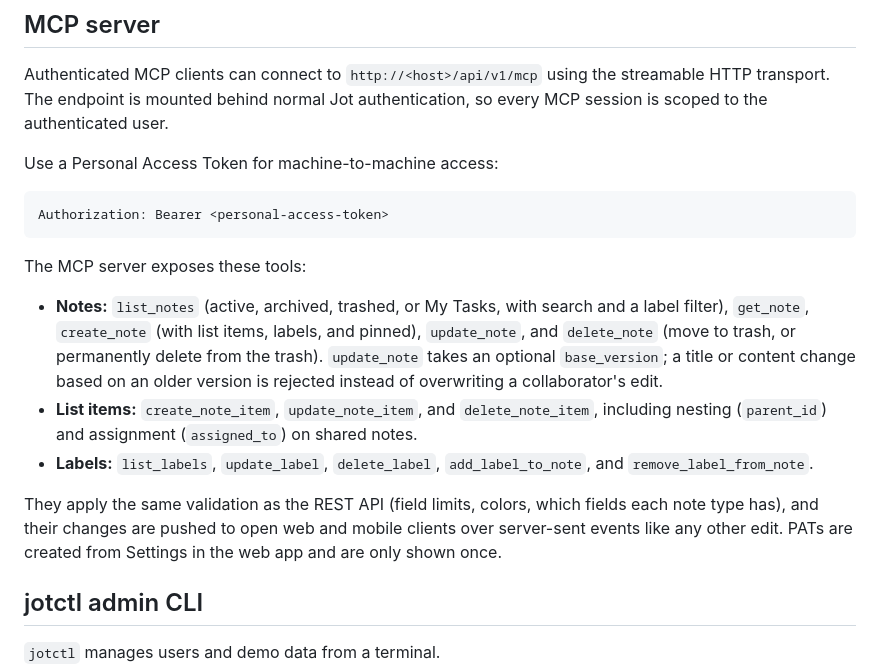
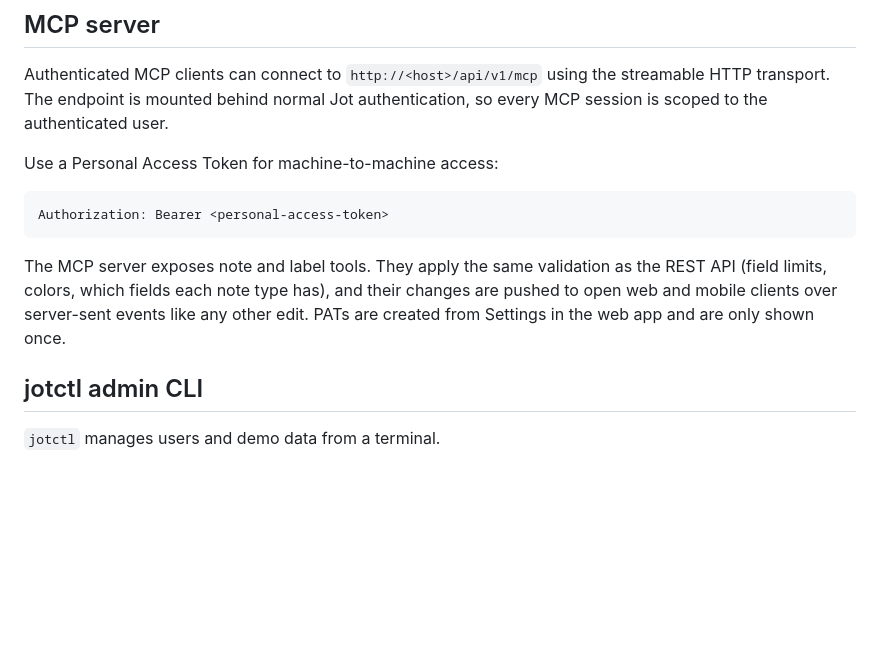
Before and after one commit to hanzei/jot, a Markdown page: README.md, the part around the change. GitHub-like rendering; blank space fills up the shorter version.

Commit message:
Drop the MCP tool list from the README

````diff
--- a/README.md
+++ b/README.md
@@ -575,24 +575,11 @@ Use a Personal Access Token for machine-to-machine access:
 Authorization: Bearer <personal-access-token>
 ```
 
-The MCP server exposes these tools:
-
-- **Notes:** `list_notes` (active, archived, trashed, or My Tasks, with search
-  and a label filter), `get_note`, `create_note` (with list items, labels, and
-  pinned), `update_note`, and `delete_note` (move to trash, or permanently
-  delete from the trash). `update_note` takes an optional `base_version`; a
-  title or content change based on an older version is rejected instead of
-  overwriting a collaborator's edit.
-- **List items:** `create_note_item`, `update_note_item`, and
-  `delete_note_item`, including nesting (`parent_id`) and assignment
-  (`assigned_to`) on shared notes.
-- **Labels:** `list_labels`, `update_label`, `delete_label`,
-  `add_label_to_note`, and `remove_label_from_note`.
-
-They apply the same validation as the REST API (field limits, colors, which
-fields each note type has), and their changes are pushed to open web and mobile
-clients over server-sent events like any other edit. PATs are created from
-Settings in the web app and are only shown once.
+The MCP server exposes note and label tools. They apply the same validation as
+the REST API (field limits, colors, which fields each note type has), and their
+changes are pushed to open web and mobile clients over server-sent events like
+any other edit. PATs are created from Settings in the web app and are only shown
+once.
 
 ## jotctl admin CLI
 
````
